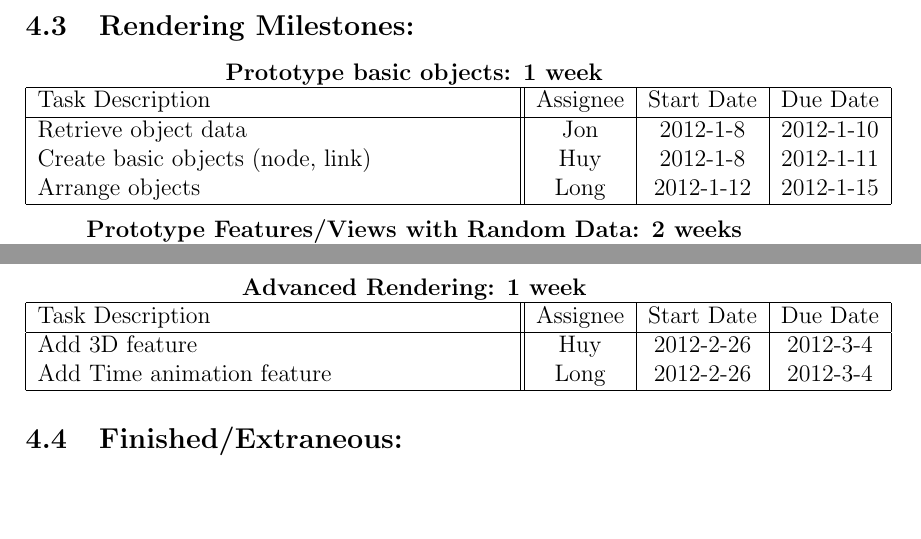
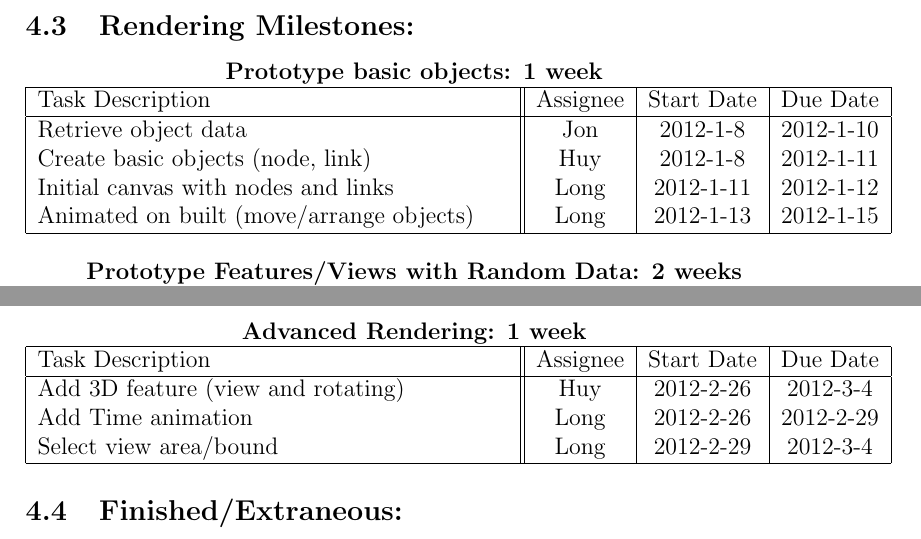
Before and after one commit to PSU-CAPSTONE-BEEEEEES/Tellagence, a LaTeX document (doc/ProjectPlan.tex): two parts of pages 6 and 7 of 8, joined at a grey line, cut so that both start at the same text. Compiled offline with pdfLaTeX.

Commit message:
Finalize my tasks in terms of project milestones

```diff
--- a/doc/ProjectPlan.tex
+++ b/doc/ProjectPlan.tex
@@ -190,7 +190,8 @@
       \hline
         Retrieve object data & Jon & 2012-1-8 & 2012-1-10 \\
 	    Create basic objects (node, link)& Huy & 2012-1-8 & 2012-1-11 \\
-	    Arrange objects & Long & 2012-1-12 & 2012-1-15 \\
+		Initial canvas with nodes and links & Long & 2012-1-11 & 2012-1-12 \\
+	    Animated on built (move/arrange objects) & Long & 2012-1-13 & 2012-1-15 \\
       \hline
     \end{tabular}
   \end{center}
@@ -247,8 +248,9 @@
       \hline
       Task Description & Assignee & Start Date & Due Date \\
       \hline
-	    Add 3D feature & Huy & 2012-2-26 & 2012-3-4 \\
-	    Add Time animation feature & Long & 2012-2-26 & 2012-3-4 \\
+	    Add 3D feature (view and rotating) & Huy & 2012-2-26 & 2012-3-4 \\
+	    Add Time animation & Long & 2012-2-26 & 2012-2-29 \\
+		Select view area/bound & Long & 2012-2-29 & 2012-3-4 \\
       \hline
     \end{tabular}
   \end{center}
```
